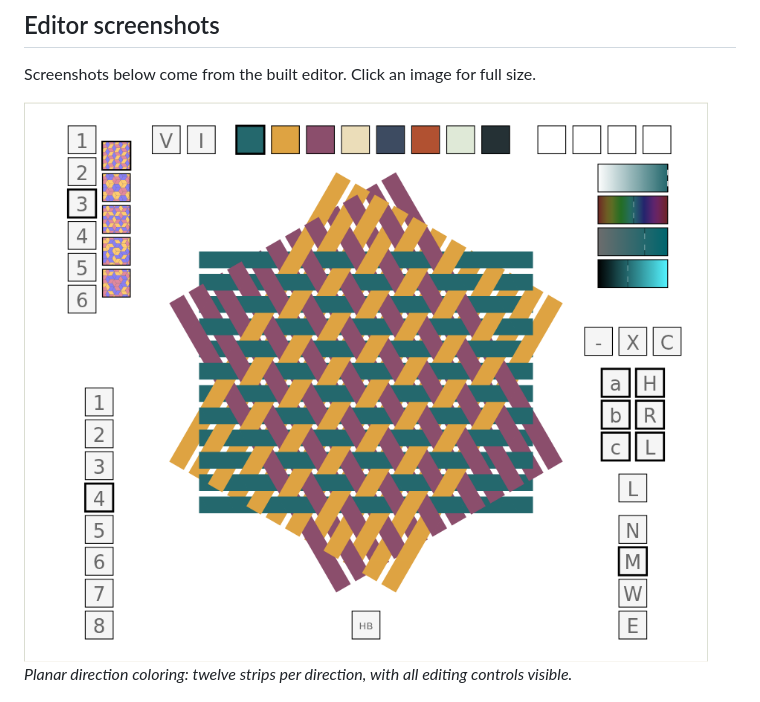
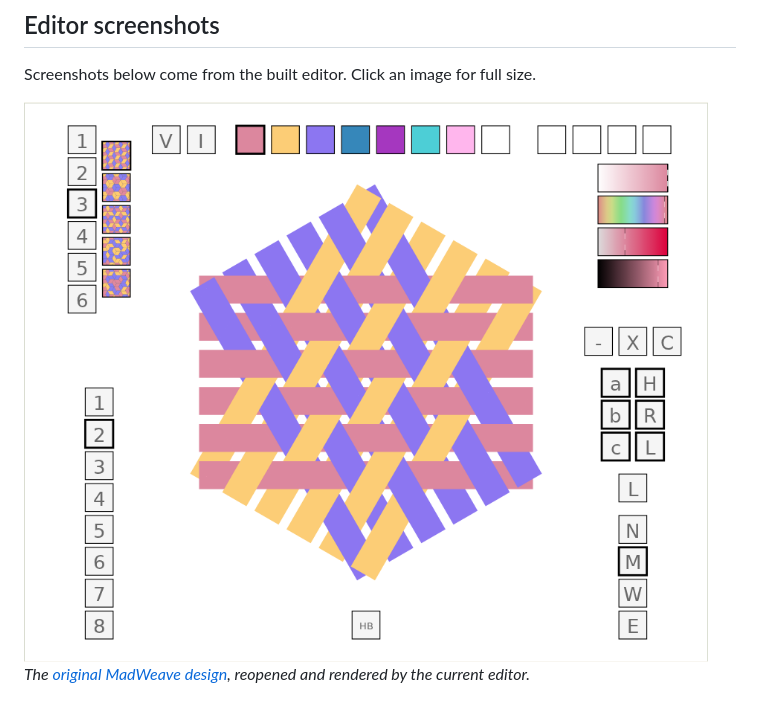
Before and after one commit to rharriszzz/madweave, a Markdown page: README.md, the part around the change. Rendered like a GitHub page; pictures changed too: docs/images/planar-directions.png (deleted), docs/images/planar-original.png (added).

Commit message:
docs: show the original MadWeave design first in the README

```diff
--- a/README.md
+++ b/README.md
@@ -15,8 +15,8 @@ editable SVG, an eight-color palette, strip painting, and portable project files
 
 Screenshots below come from the built editor. Click an image for full size.
 
-![Teal, gold and plum planar weave with pattern, palette, spacing and orientation controls](docs/images/planar-directions.png)
-*Planar direction coloring: twelve strips per direction, with all editing controls visible.*
+![Original pink, gold and violet weave, with six strips per direction and the editor controls visible](docs/images/planar-original.png)
+*The [original MadWeave design](https://fiberwoman.com/madweave/madweave.svg), reopened and rendered by the current editor.*
 
 ![Open planar weave with grouped colors, wider spacing and one hexweave class hidden](docs/images/planar-open.png)
 *A different formula, wider spacing, and a hidden b class reveal the layered structure.*
```
Also changed, not shown: docs/SCREENSHOTS.md (+16 -4 lines), 1 other file.
